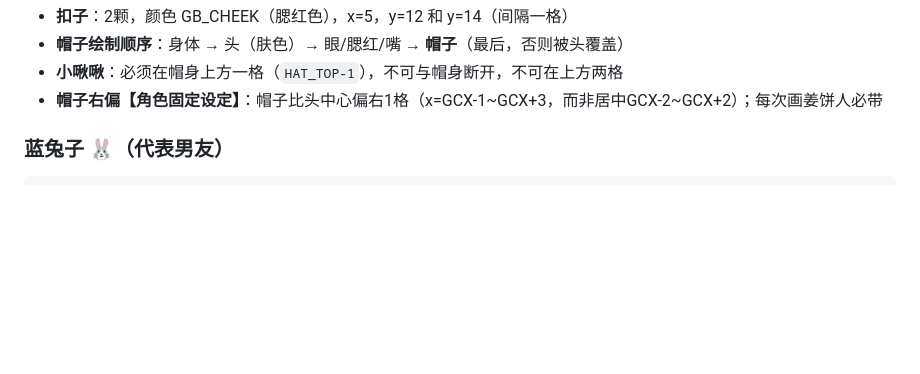
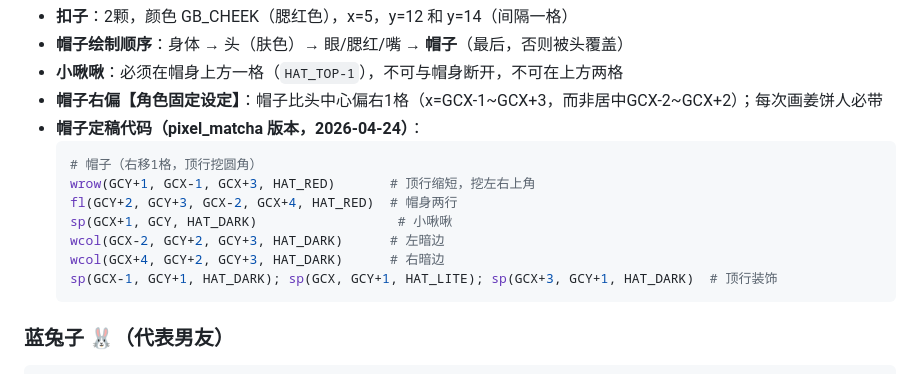
Before and after one commit to Gingermay-Beginner/pixel-art-source, a Markdown page: skills/pixel-art/SKILL.md, the part around the change. Rendered like a GitHub page; blank space fills up the shorter version.

Commit message:
skill: add gingerbread hat final code (matcha version)

````diff
--- a/skills/pixel-art/SKILL.md
+++ b/skills/pixel-art/SKILL.md
@@ -104,6 +104,16 @@ GCY-10~-6  : 身体（约5格高）
 - **帽子绘制顺序**：身体 → 头（肤色）→ 眼/腮红/嘴 → **帽子**（最后，否则被头覆盖）
 - **小啾啾**：必须在帽身上方一格（`HAT_TOP-1`），不可与帽身断开，不可在上方两格
 - **帽子右偏【角色固定设定】**：帽子比头中心偏右1格（x=GCX-1~GCX+3，而非居中GCX-2~GCX+2）；每次画姜饼人必带
+- **帽子定稿代码（pixel_matcha 版本，2026-04-24）**：
+  ```python
+  # 帽子（右移1格，顶行挖圆角）
+  wrow(GCY+1, GCX-1, GCX+3, HAT_RED)       # 顶行缩短，挖左右上角
+  fl(GCY+2, GCY+3, GCX-2, GCX+4, HAT_RED)  # 帽身两行
+  sp(GCX+1, GCY, HAT_DARK)                  # 小啾啾
+  wcol(GCX-2, GCY+2, GCY+3, HAT_DARK)      # 左暗边
+  wcol(GCX+4, GCY+2, GCY+3, HAT_DARK)      # 右暗边
+  sp(GCX-1, GCY+1, HAT_DARK); sp(GCX, GCY+1, HAT_LITE); sp(GCX+3, GCY+1, HAT_DARK)  # 顶行装饰
+  ```
 
 ### 蓝兔子 🐰（代表男友）
 
````
